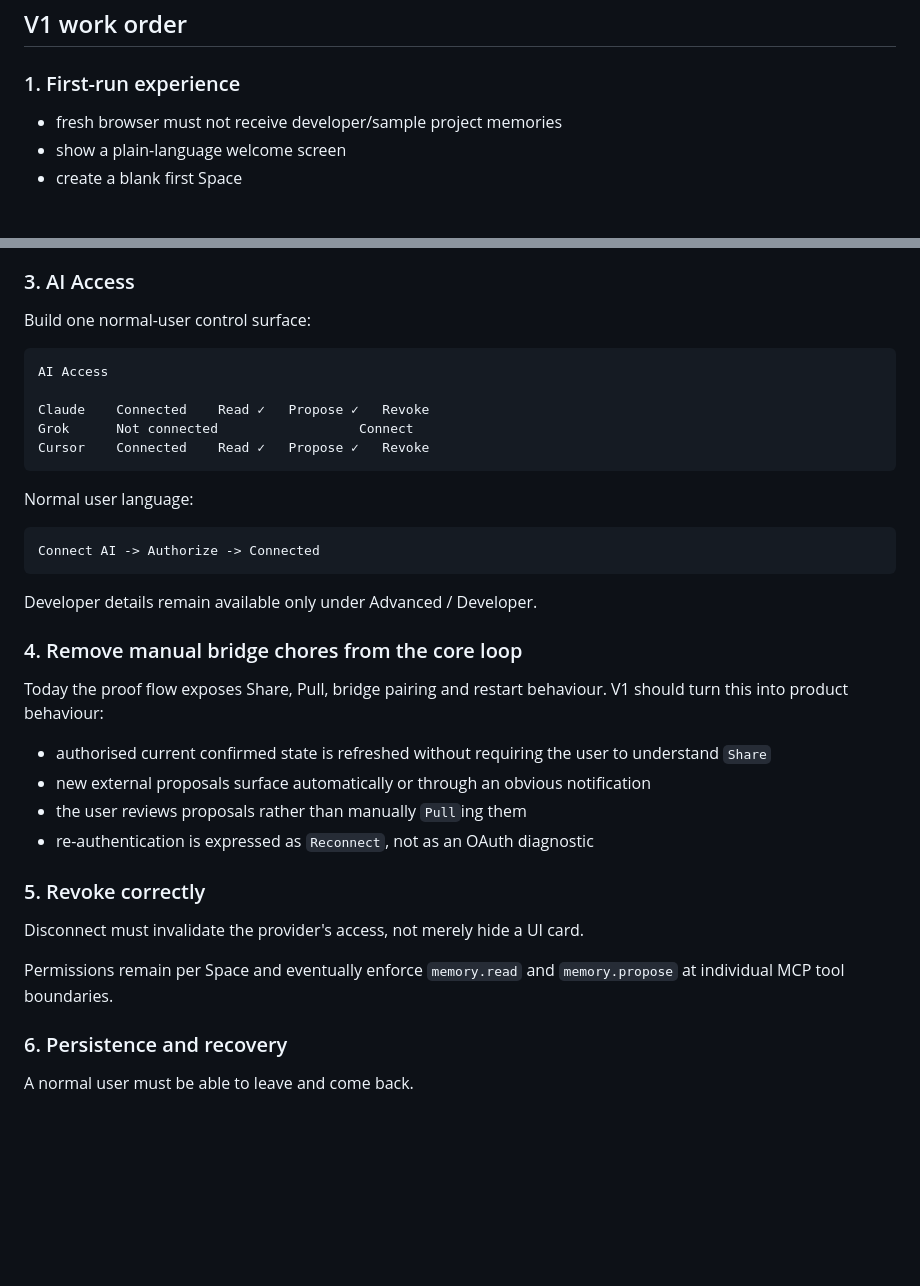
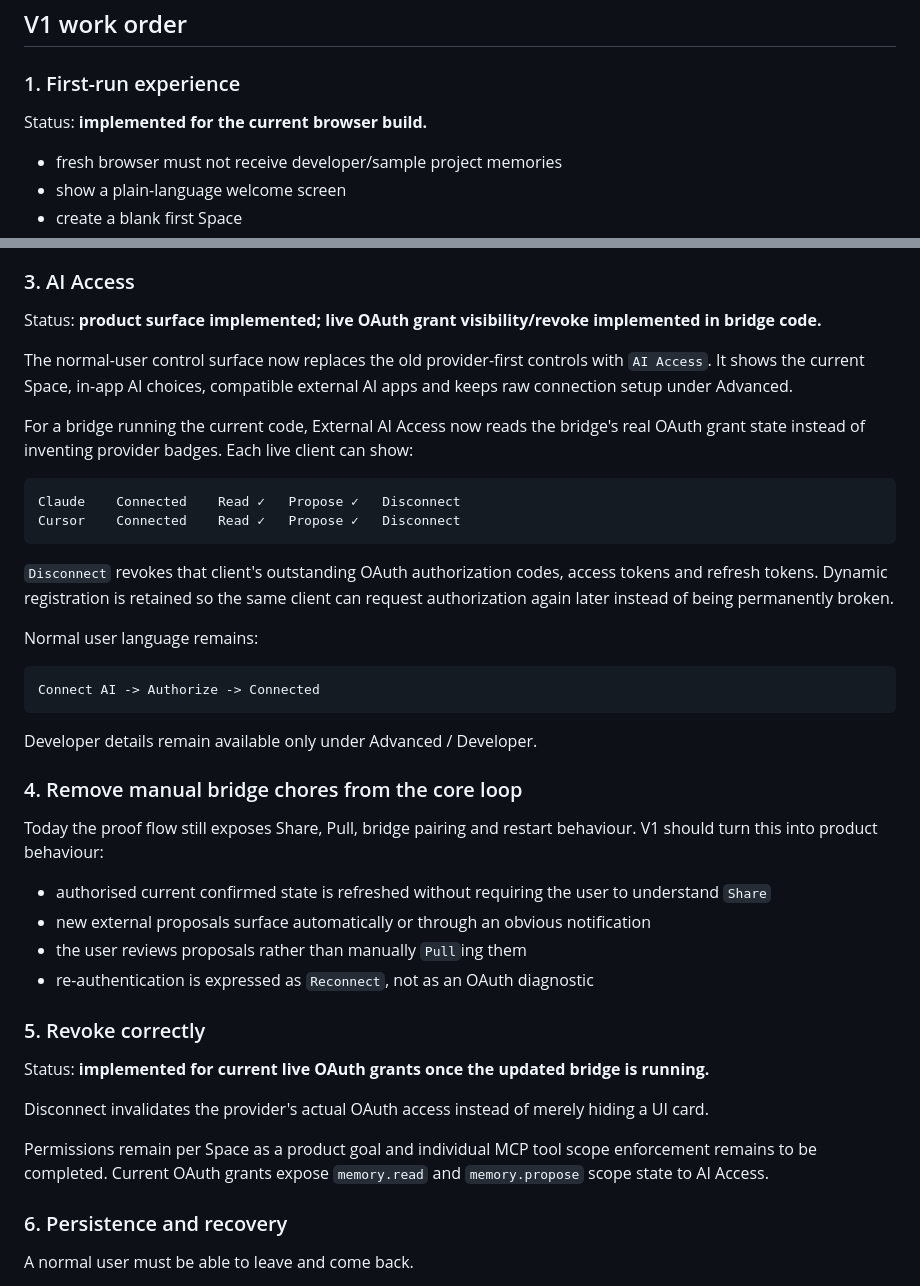
Before and after one commit to 999nike/memory-app, a Markdown page: V1_PRODUCT_GOAL.md, 2 parts joined by grey strips. Rendered like a GitHub page; blank space fills up the shorter version.

Commit message:
record live AI Access permission controls

````diff
--- a/V1_PRODUCT_GOAL.md
+++ b/V1_PRODUCT_GOAL.md
@@ -57,6 +57,8 @@ Cursor's final proposal/read-back proof remains a useful regression test, but is
 
 ### 1. First-run experience
 
+Status: **implemented for the current browser build.**
+
 - fresh browser must not receive developer/sample project memories
 - show a plain-language welcome screen
 - create a blank first Space
@@ -73,17 +75,20 @@ Cursor's final proposal/read-back proof remains a useful regression test, but is
 
 ### 3. AI Access
 
-Build one normal-user control surface:
+Status: **product surface implemented; live OAuth grant visibility/revoke implemented in bridge code.**
+
+The normal-user control surface now replaces the old provider-first controls with `AI Access`. It shows the current Space, in-app AI choices, compatible external AI apps and keeps raw connection setup under Advanced.
+
+For a bridge running the current code, External AI Access now reads the bridge's real OAuth grant state instead of inventing provider badges. Each live client can show:
 
 ```text
-AI Access
-
-Claude    Connected    Read ✓   Propose ✓   Revoke
-Grok      Not connected                  Connect
-Cursor    Connected    Read ✓   Propose ✓   Revoke
+Claude    Connected    Read ✓   Propose ✓   Disconnect
+Cursor    Connected    Read ✓   Propose ✓   Disconnect
 ```
 
-Normal user language:
+`Disconnect` revokes that client's outstanding OAuth authorization codes, access tokens and refresh tokens. Dynamic registration is retained so the same client can request authorization again later instead of being permanently broken.
+
+Normal user language remains:
 
 ```text
 Connect AI -> Authorize -> Connected
@@ -93,7 +98,7 @@ Developer details remain available only under Advanced / Developer.
 
 ### 4. Remove manual bridge chores from the core loop
 
-Today the proof flow exposes Share, Pull, bridge pairing and restart behaviour. V1 should turn this into product behaviour:
+Today the proof flow still exposes Share, Pull, bridge pairing and restart behaviour. V1 should turn this into product behaviour:
 
 - authorised current confirmed state is refreshed without requiring the user to understand `Share`
 - new external proposals surface automatically or through an obvious notification
@@ -102,9 +107,11 @@ Today the proof flow exposes Share, Pull, bridge pairing and restart behaviour.
 
 ### 5. Revoke correctly
 
-Disconnect must invalidate the provider's access, not merely hide a UI card.
+Status: **implemented for current live OAuth grants once the updated bridge is running.**
 
-Permissions remain per Space and eventually enforce `memory.read` and `memory.propose` at individual MCP tool boundaries.
+Disconnect invalidates the provider's actual OAuth access instead of merely hiding a UI card.
+
+Permissions remain per Space as a product goal and individual MCP tool scope enforcement remains to be completed. Current OAuth grants expose `memory.read` and `memory.propose` scope state to AI Access.
 
 ### 6. Persistence and recovery
 
````
